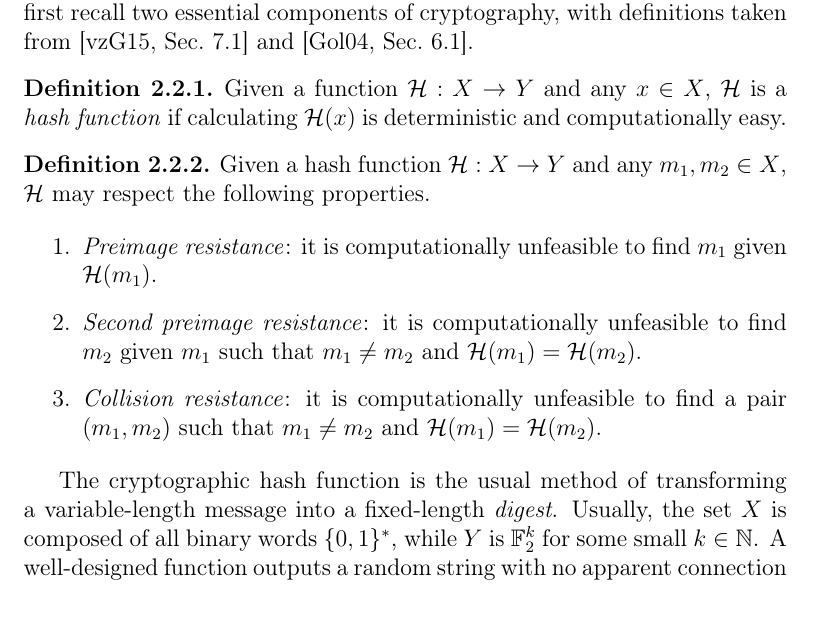
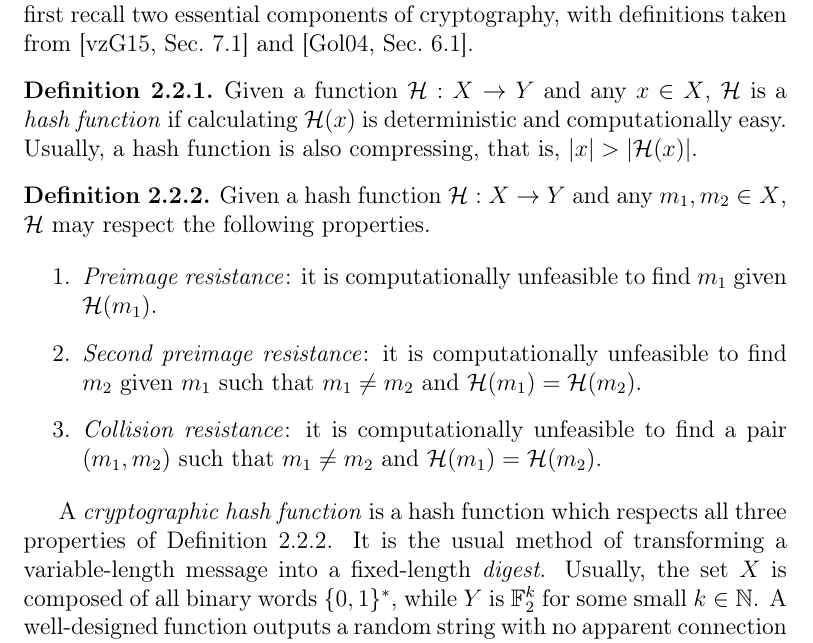
Before and after one commit to zambonin/msc, a LaTeX thesis (main.tex): part of page 24 of 84, cut so that both start at the same text. Compiled offline with pdfLaTeX.

Commit message:
overleaf_to_git: update main.tex from r17637 to r17642

```diff
--- a/main.tex
+++ b/main.tex
@@ -385,10 +385,10 @@ We observe that the $\mathsf{GL}_{n}(\mathbb{F})$ notation does not refer to a v
 With most mathematical machinery defined, we now introduce the building blocks to create a generic public-key cryptosystem based on multivariate polynomial equations, focusing on digital signature schemes. We first recall two essential components of cryptography, with definitions taken from~\cite[Sec.~7.1]{Gathen:2015} and~\cite[Sec.~6.1]{Goldreich:2004}.
 
 \begin{definition}
-  Given a function $\mathcal{H} : X \to Y$ and any $x \in X$, $\mathcal{H}$ is a \emph{hash function} if calculating $\mathcal{H}(x)$ is deterministic and computationally easy.
-\end{definition}
-
-\begin{definition}
+  Given a function $\mathcal{H} : X \to Y$ and any $x \in X$, $\mathcal{H}$ is a \emph{hash function} if calculating $\mathcal{H}(x)$ is deterministic and computationally easy. Usually, a hash function is also compressing, that is, $|x| > |\mathcal{H}(x)|$.
+\end{definition}
+
+\begin{definition}\label{def:hash}
   Given a hash function $\mathcal{H} : X \to Y$ and any $m_{1}, m_{2} \in X$, $\mathcal{H}$ may respect the following properties.
 
   \begin{enumerate}
@@ -398,7 +398,7 @@ With most mathematical machinery defined, we now introduce the building blocks t
   \end{enumerate}
 \end{definition}
 
-The cryptographic hash function is the usual method of transforming a variable-length message into a fixed-length \emph{digest}. Usually, the set $X$ is composed of all binary words $\{0, 1\}^{*}$, while $Y$ is $\mathbb{F}_{2}^{k}$ for some small $k \in \mathbb{N}$. A well-designed function outputs a random string with no apparent connection to the input, which changes completely even with the smallest correction applied to the original message. It is a handy tool for integrity checking.
+A \emph{cryptographic hash function} is a hash function which respects all three properties of Definition~\ref{def:hash}. It is the usual method of transforming a variable-length message into a fixed-length \emph{digest}. Usually, the set $X$ is composed of all binary words $\{0, 1\}^{*}$, while $Y$ is $\mathbb{F}_{2}^{k}$ for some small $k \in \mathbb{N}$. A well-designed function outputs a random string with no apparent connection to the input, which changes completely even with the smallest correction applied to the original message. It is a handy tool for integrity checking.
 
 Multivariate cryptography is based on public-key cryptography. Let us denote private and public keys as $\mathsf{sk}$ and $\mathsf{pk}$, respectively. We give the formal definition of a signature scheme below.
 
```
